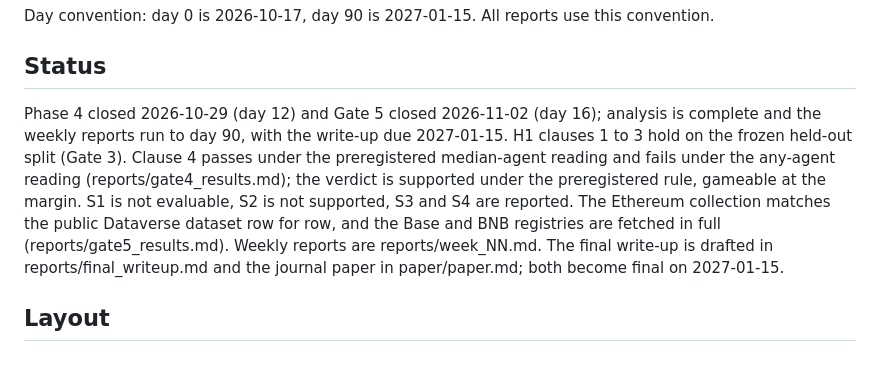
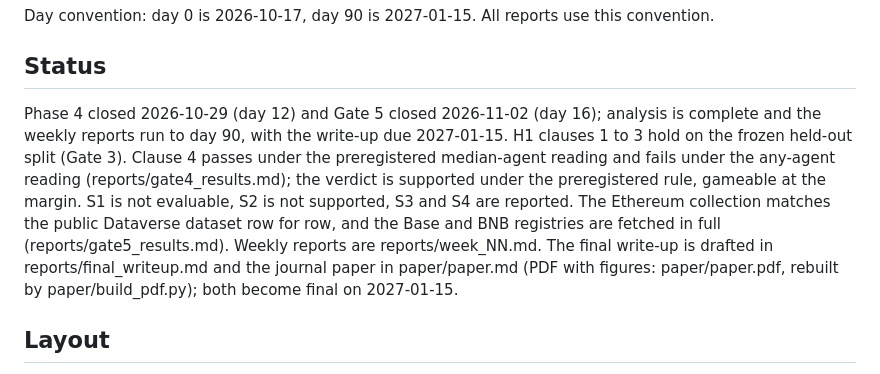
Before and after one commit to blaise442/entruva-research, a Markdown page: README.md, the part around the change. Drawn GitHub-style.

Commit message:
research: paper PDF with five figures, built with Chrome headless

```diff
--- a/README.md
+++ b/README.md
@@ -6,7 +6,7 @@ Day convention: day 0 is 2026-10-17, day 90 is 2027-01-15. All reports use this
 
 ## Status
 
-Phase 4 closed 2026-10-29 (day 12) and Gate 5 closed 2026-11-02 (day 16); analysis is complete and the weekly reports run to day 90, with the write-up due 2027-01-15. H1 clauses 1 to 3 hold on the frozen held-out split (Gate 3). Clause 4 passes under the preregistered median-agent reading and fails under the any-agent reading (reports/gate4_results.md); the verdict is supported under the preregistered rule, gameable at the margin. S1 is not evaluable, S2 is not supported, S3 and S4 are reported. The Ethereum collection matches the public Dataverse dataset row for row, and the Base and BNB registries are fetched in full (reports/gate5_results.md). Weekly reports are reports/week_NN.md. The final write-up is drafted in reports/final_writeup.md and the journal paper in paper/paper.md; both become final on 2027-01-15.
+Phase 4 closed 2026-10-29 (day 12) and Gate 5 closed 2026-11-02 (day 16); analysis is complete and the weekly reports run to day 90, with the write-up due 2027-01-15. H1 clauses 1 to 3 hold on the frozen held-out split (Gate 3). Clause 4 passes under the preregistered median-agent reading and fails under the any-agent reading (reports/gate4_results.md); the verdict is supported under the preregistered rule, gameable at the margin. S1 is not evaluable, S2 is not supported, S3 and S4 are reported. The Ethereum collection matches the public Dataverse dataset row for row, and the Base and BNB registries are fetched in full (reports/gate5_results.md). Weekly reports are reports/week_NN.md. The final write-up is drafted in reports/final_writeup.md and the journal paper in paper/paper.md (PDF with figures: paper/paper.pdf, rebuilt by paper/build_pdf.py); both become final on 2027-01-15.
 
 ## Layout
 
```
Also changed, not shown: paper/paper.md (+15 -5 lines), paper/figures/fig3_attacks.png (added), paper/figures/fig4_registries.png (added), 4 other files.
